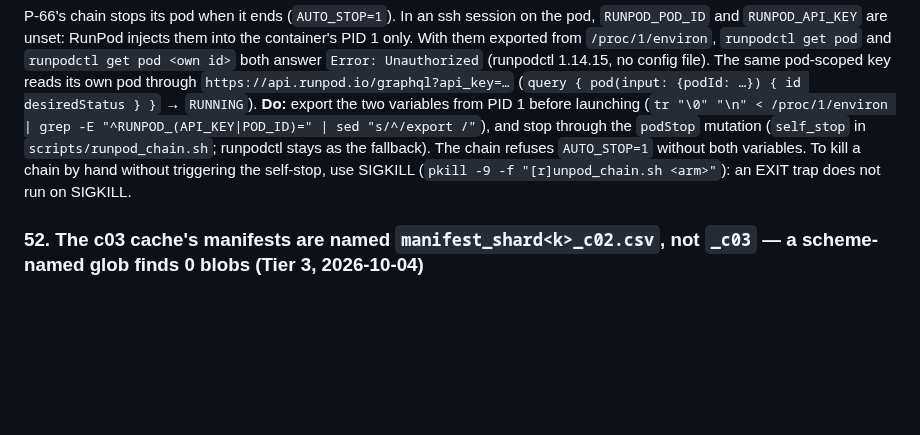
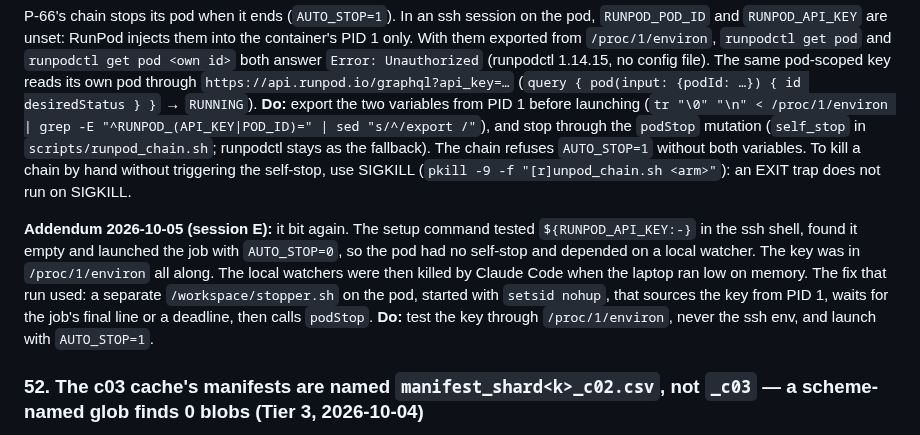
Before and after one commit to TianK003/RSNA-KneeMRI-kaggle-competition, a Markdown page: docs/traps.md, the part around the change. GitHub-like rendering; blank space fills up the shorter version.

```diff
--- a/docs/traps.md
+++ b/docs/traps.md
@@ -988,6 +988,12 @@ mutation (`self_stop` in `scripts/runpod_chain.sh`; runpodctl stays as the fallb
 variables. To kill a chain by hand without triggering the self-stop, use SIGKILL (`pkill -9 -f "[r]unpod_chain.sh <arm>"`):
 an EXIT trap does not run on SIGKILL.
 
+**Addendum 2026-10-05 (session E):** it bit again. The setup command tested `${RUNPOD_API_KEY:-}` in the ssh shell, found it empty and
+launched the job with `AUTO_STOP=0`, so the pod had no self-stop and depended on a local watcher. The key was in `/proc/1/environ` all
+along. The local watchers were then killed by Claude Code when the laptop ran low on memory. The fix that run used: a separate
+`/workspace/stopper.sh` on the pod, started with `setsid nohup`, that sources the key from PID 1, waits for the job's final line or a
+deadline, then calls `podStop`. **Do:** test the key through `/proc/1/environ`, never the ssh env, and launch with `AUTO_STOP=1`.
+
 ### 52. The c03 cache's manifests are named `manifest_shard<k>_c02.csv`, not `_c03` — a scheme-named glob finds 0 blobs (Tier 3, 2026-10-04)
 
 c03 is the c02 scheme with denser slot budgets (cache version `c02_p336_b24-24-24-14-8-8_band2-98_crop150_lat20`). `cache_pipeline.py`
```
Also changed, not shown: CLAUDE.md (+1 -1 lines), docs/candidates.md (+4 -4 lines).
